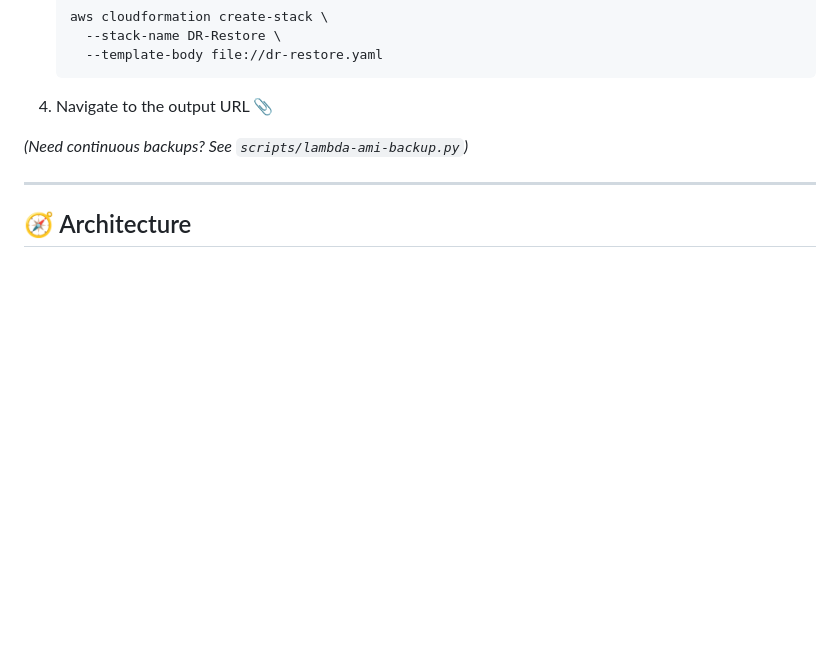
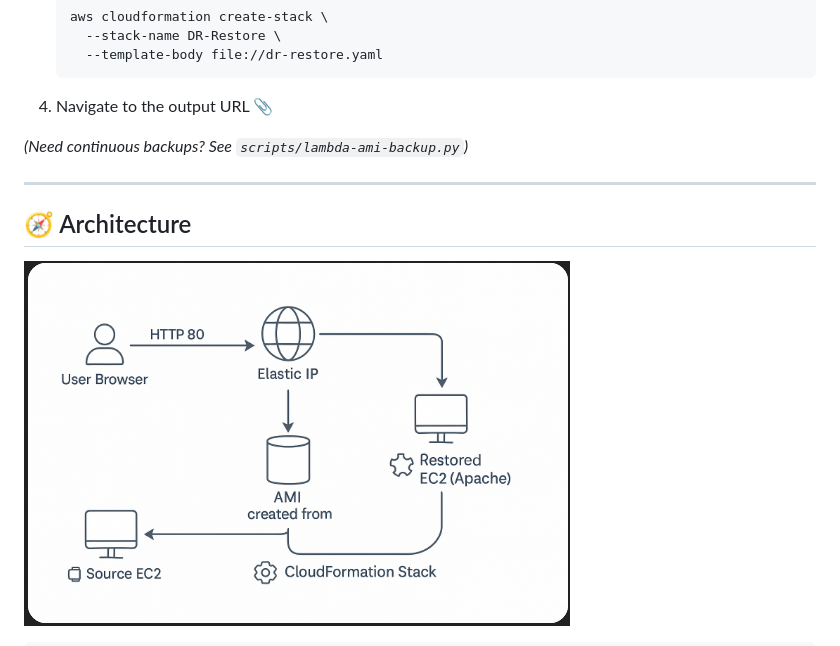
Before and after one commit to simran-n17/Disaster-Recovery-AWS, a Markdown page: README.md, the part around the change printed below. Drawn GitHub-style; blank space fills up the shorter version.

```diff
--- a/README.md
+++ b/README.md
@@ -143,4 +143,5 @@ Terminate the source instance to simulate a disaster; the restored one carries o
 ## 🧭 Architecture
 
 <a id="-architecture"></a>
+![](Screenshots/Architecture.png)
 
```
Also changed, not shown: other parts of README.md (+0 -11 lines).
